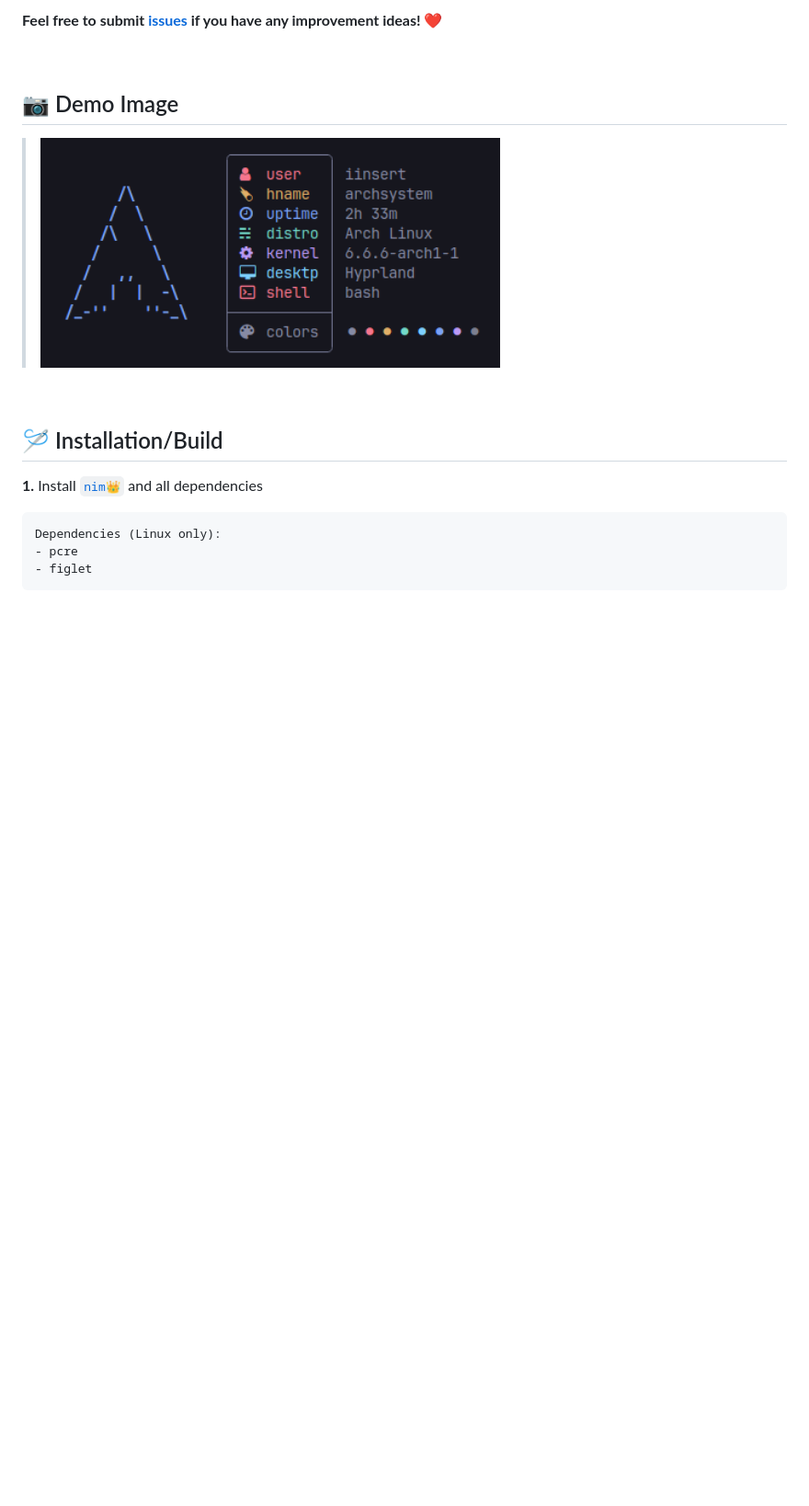
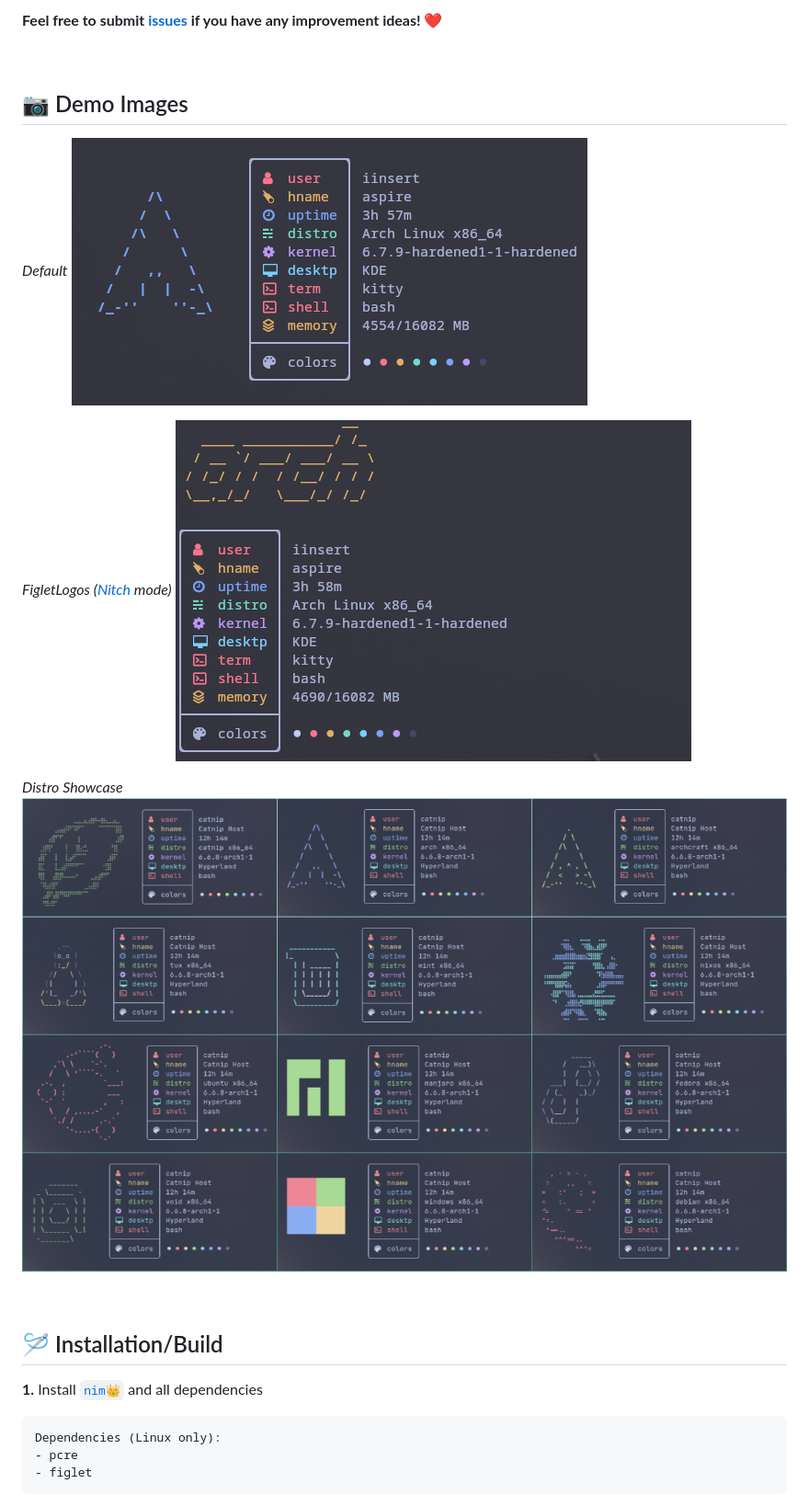
Before and after one commit to iinsertNameHere/catnap, a Markdown page: README.md, the part around the change. Shown at 92% size. GitHub-like rendering; pictures changed too: image/demo.png (deleted), image/demo1.png (added), image/demo2.png (added); blank space fills up the shorter version.

Commit message:
Updated README Demo Images

```diff
--- a/README.md
+++ b/README.md
@@ -51,8 +51,15 @@ I created `Catnip🌿` as a playful, simple system-information **concatenation**
 
 <br>
 
-## 📷 Demo Image
-> <img width=500 src="image/demo.png">
+## 📷 Demo Images
+*Default*
+<img src="image/demo1.png">
+
+*FigletLogos ([Nitch](https://github.com/ssleert/nitch) mode)*
+<img src="image/demo2.png">
+
+*Distro Showcase*
+<img src="image/distros.png">
 
 <br>
 
```
